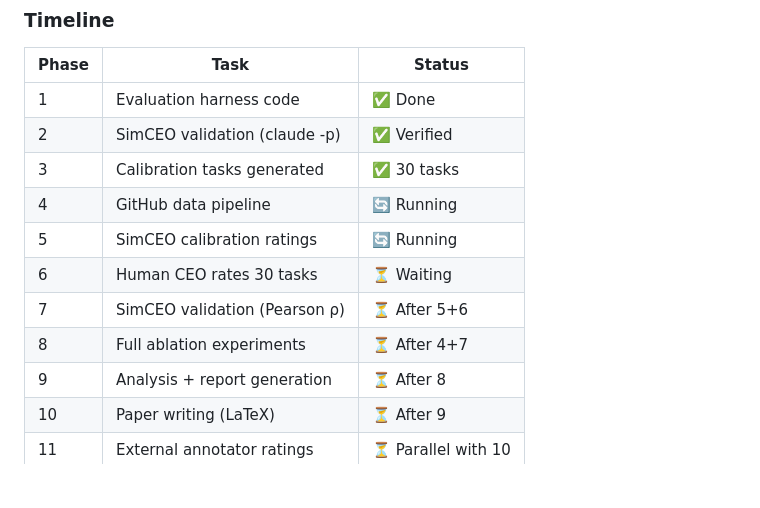
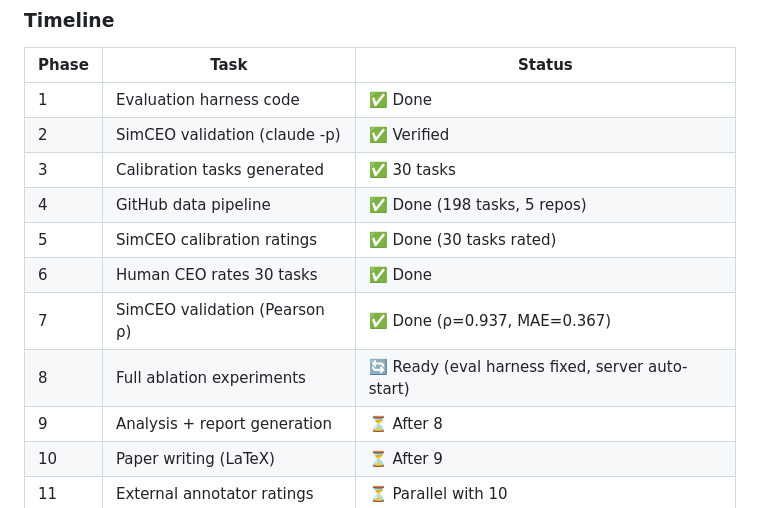
Before and after one commit to zzhiyuann/anc, a Markdown page: research/RESEARCH_PLAN.md, the part around the change. GitHub-like rendering; blank space fills up the shorter version.

Commit message:
Update research plan: phases 4-7 complete, phase 8 unblocked
SimCEO validated (ρ=0.937), GitHub data pipeline done (198 tasks),
eval harness integration fixed — ready for full ablation experiments.

Co-Authored-By: Claude Opus 4.6 (1M context) <noreply@anthropic.com>

```diff
--- a/research/RESEARCH_PLAN.md
+++ b/research/RESEARCH_PLAN.md
@@ -78,11 +78,11 @@ An LLM (Claude via `claude -p`) simulates a human CEO who:
 | 1 | Evaluation harness code | ✅ Done |
 | 2 | SimCEO validation (claude -p) | ✅ Verified |
 | 3 | Calibration tasks generated | ✅ 30 tasks |
-| 4 | GitHub data pipeline | 🔄 Running |
-| 5 | SimCEO calibration ratings | 🔄 Running |
-| 6 | Human CEO rates 30 tasks | ⏳ Waiting |
-| 7 | SimCEO validation (Pearson ρ) | ⏳ After 5+6 |
-| 8 | Full ablation experiments | ⏳ After 4+7 |
+| 4 | GitHub data pipeline | ✅ Done (198 tasks, 5 repos) |
+| 5 | SimCEO calibration ratings | ✅ Done (30 tasks rated) |
+| 6 | Human CEO rates 30 tasks | ✅ Done |
+| 7 | SimCEO validation (Pearson ρ) | ✅ Done (ρ=0.937, MAE=0.367) |
+| 8 | Full ablation experiments | 🔄 Ready (eval harness fixed, server auto-start) |
 | 9 | Analysis + report generation | ⏳ After 8 |
 | 10 | Paper writing (LaTeX) | ⏳ After 9 |
 | 11 | External annotator ratings | ⏳ Parallel with 10 |
```
